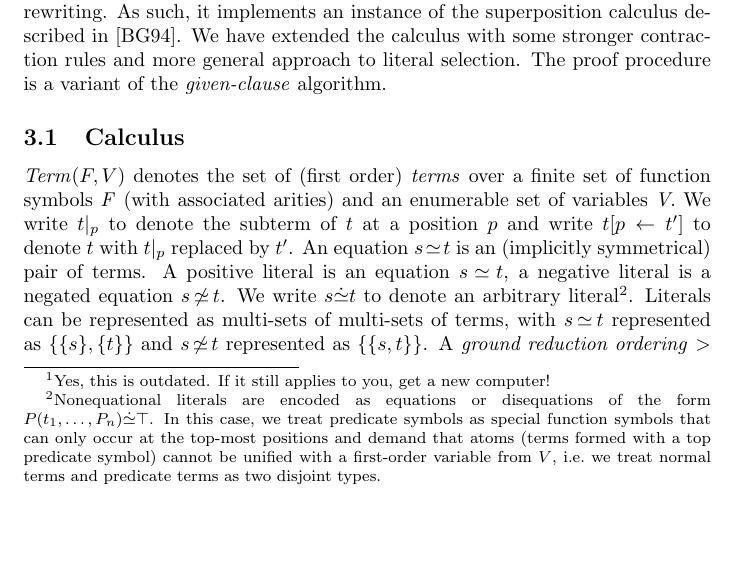
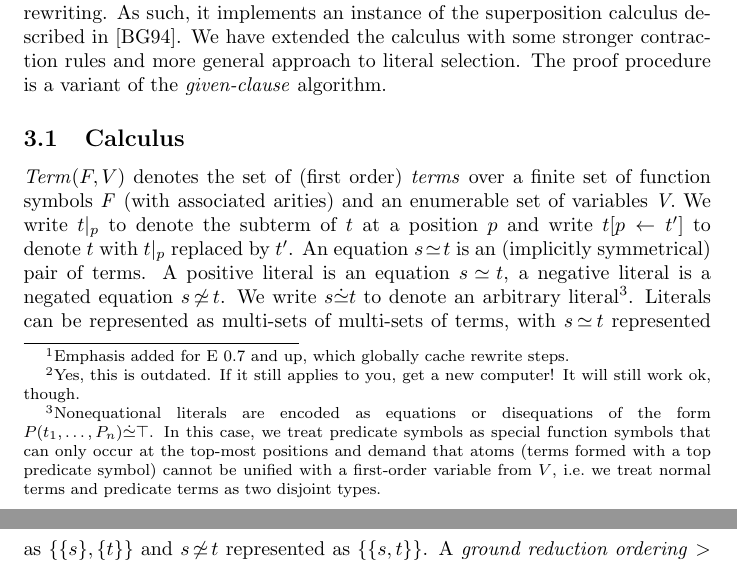
Before and after one commit to eprover/eprover, a LaTeX paper (DOC/eprover.tex): part of page 3 of 29 before the commit and two parts of pages 3 and 4 of 29 after it, the two joined at a grey line, cut so that both start at the same text, the shorter picture padded with empty space. Compiled offline with pdfLaTeX.

Commit message:
Added stuff for CASC. No idea, probably fixed typo. Made updates for 0.8.

```diff
--- a/DOC/eprover.tex
+++ b/DOC/eprover.tex
@@ -20,7 +20,7 @@
 \usepackage{url}
 
 \author{Stephan Schulz}
-\title{E 0.7x\\[1.5ex]User Manual\\[1.5ex]{\normalsize --preliminary
+\title{E 0.8x\\[1.5ex]User Manual\\[1.5ex]{\normalsize --preliminary
     version--}}
 
 \begin{document}
@@ -96,3 +97,5 @@ line options:
   your physical memory, you will probably experience \emph{very} heavy
   swapping.).\\
 \end{tabular}
+\footnotetext{Emphasis added for E~0.7 and up, which globally cache
+  rewrite steps.}
@@ -100,7 +102,8 @@ line options:
 \begin{example}
   If you happen to have a workstation with 64 MB RAM\footnote{Yes,
     this is outdated. If it still applies to you, get a new
-    computer!}, the following command is reasonable:
+    computer! It will still work ok, though.}, the following command
+  is reasonable:
 \small
 \begin{verbatim}
 eprover -xAuto -tAuto --memory-limit=48 PUZ031-1+rm_eq_rstfp.lop
```
Also changed, not shown: DOC/eprover.tex (4 more changed lines).
